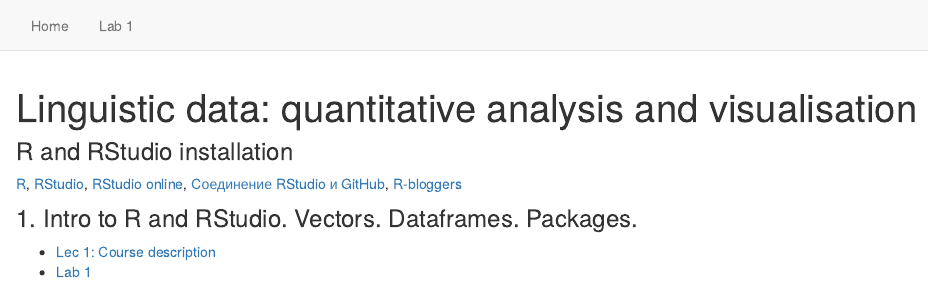
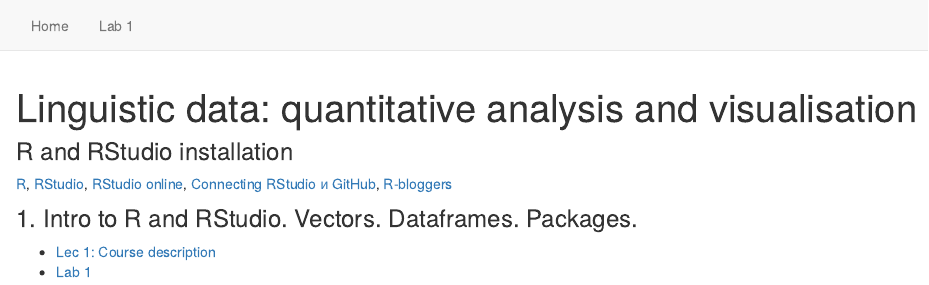
Before and after one commit to agricolamz/2017-MAG_R_course, an R Markdown document (index.Rmd): the page in a window 1100 px wide, from its top. Rendered offline with R 4.5, knitr and Pandoc, with nearby package versions.

Commit message:
Чт. янв. 19 10:48:21 MSK 2017

```diff
--- a/index.Rmd
+++ b/index.Rmd
@@ -3,7 +3,7 @@ title: "Linguistic data: quantitative analysis and visualisation"
 ---
 
 ### R and RStudio installation
-[R](https://www.r-project.org/), [RStudio](https://www.rstudio.com/products/rstudio/download/#download), [RStudio online](https://www.rollapp.com/app/rstudio), [Cоединение RStudio и GitHub](http://happygitwithr.com/rstudio-git-github.html), [R-bloggers](https://www.r-bloggers.com/)
+[R](https://www.r-project.org/), [RStudio](https://www.rstudio.com/products/rstudio/download/#download), [RStudio online](https://www.rollapp.com/app/rstudio), [Connecting RStudio и GitHub](http://happygitwithr.com/rstudio-git-github.html), [R-bloggers](https://www.r-bloggers.com/)
 
 ### 1. Intro to R and RStudio. Vectors. Dataframes. Packages.
 
```
Also changed, not shown: 1 other file.
